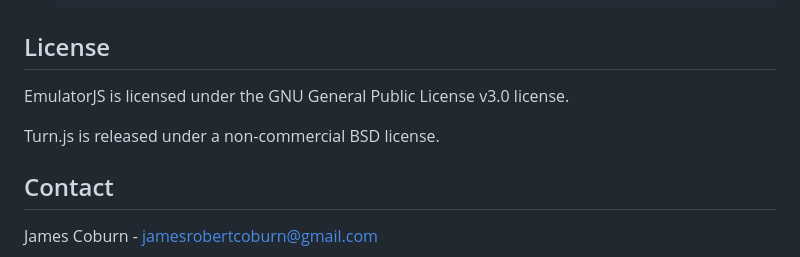
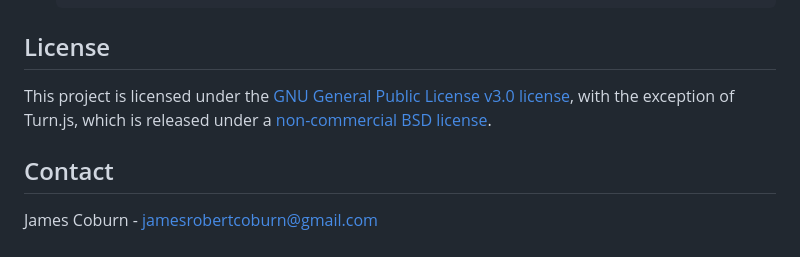
Before and after one commit to DinkRoy/NSK-Warrior, a Markdown page: README.md, the part around the change. Rendered like a GitHub page.

```diff
--- a/README.md
+++ b/README.md
@@ -83,10 +83,9 @@ To add a game booklet to your project:
 
 ## License
 
-EmulatorJS is licensed under the
-GNU General Public License v3.0 license.
-
-Turn.js is released under a non-commercial BSD license.
+This project is licensed under the
+[GNU General Public License v3.0 license](LICENSE),
+with the exception of Turn.js, which is released under a [non-commercial BSD license](http://turnjs.com/license.txt).
 
 ## Contact
 James Coburn - jamesrobertcoburn@gmail.com
```
